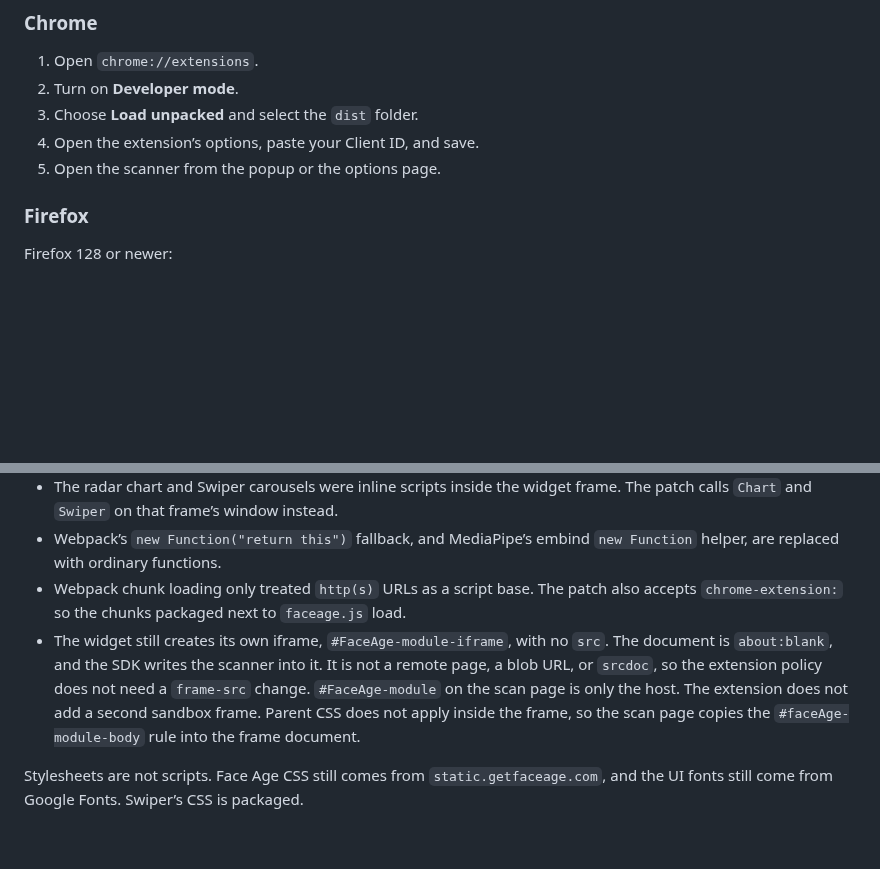
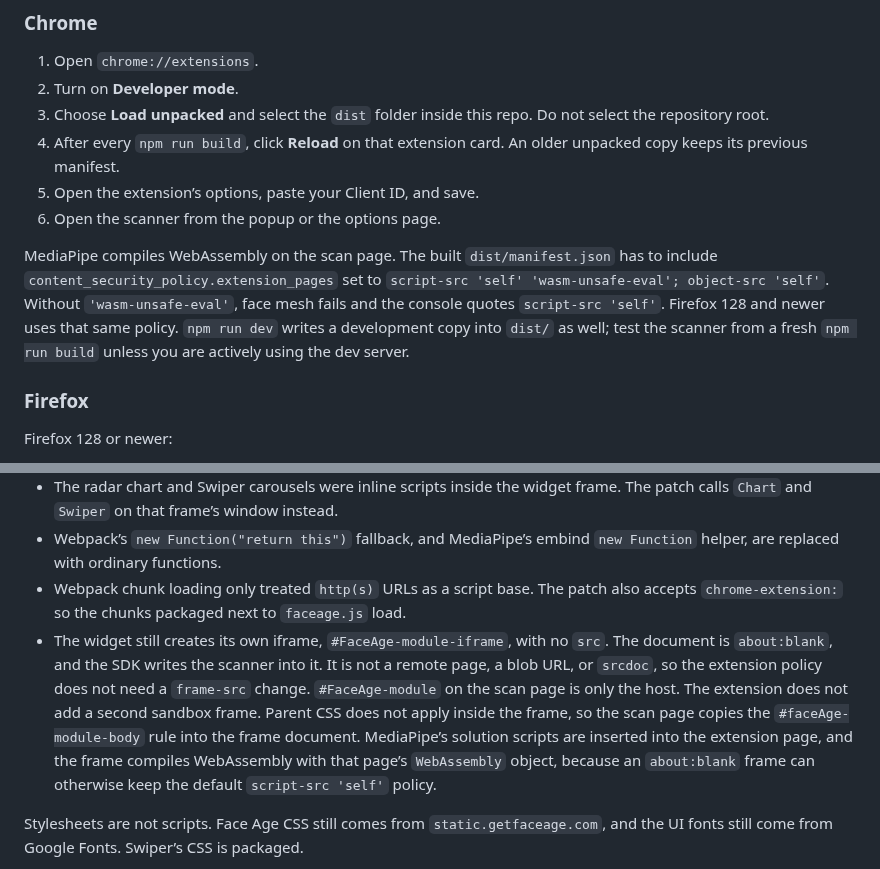
Before and after one commit to miladmostafa/face-age-shelf-matcher, a Markdown page: README.md, 2 parts joined by grey strips. Rendered like a GitHub page; blank space fills up the shorter version.

```diff
--- a/README.md
+++ b/README.md
@@ -68,9 +68,12 @@ npm run build
 
 1. Open `chrome://extensions`.
 2. Turn on **Developer mode**.
-3. Choose **Load unpacked** and select the `dist` folder.
-4. Open the extension’s options, paste your Client ID, and save.
-5. Open the scanner from the popup or the options page.
+3. Choose **Load unpacked** and select the `dist` folder inside this repo. Do not select the repository root.
+4. After every `npm run build`, click **Reload** on that extension card. An older unpacked copy keeps its previous manifest.
+5. Open the extension’s options, paste your Client ID, and save.
+6. Open the scanner from the popup or the options page.
+
+MediaPipe compiles WebAssembly on the scan page. The built `dist/manifest.json` has to include `content_security_policy.extension_pages` set to `script-src 'self' 'wasm-unsafe-eval'; object-src 'self'`. Without `'wasm-unsafe-eval'`, face mesh fails and the console quotes `script-src 'self'`. Firefox 128 and newer uses that same policy. `npm run dev` writes a development copy into `dist/` as well; test the scanner from a fresh `npm run build` unless you are actively using the dev server.
 
 ### Firefox
 
@@ -128,7 +131,7 @@ The published build does not fit a normal extension page as shipped. `script-src
 - The radar chart and Swiper carousels were inline scripts inside the widget frame. The patch calls `Chart` and `Swiper` on that frame’s window instead.
 - Webpack’s `new Function("return this")` fallback, and MediaPipe’s embind `new Function` helper, are replaced with ordinary functions.
 - Webpack chunk loading only treated `http(s)` URLs as a script base. The patch also accepts `chrome-extension:` so the chunks packaged next to `faceage.js` load.
-- The widget still creates its own iframe, `#FaceAge-module-iframe`, with no `src`. The document is `about:blank`, and the SDK writes the scanner into it. It is not a remote page, a blob URL, or `srcdoc`, so the extension policy does not need a `frame-src` change. `#FaceAge-module` on the scan page is only the host. The extension does not add a second sandbox frame. Parent CSS does not apply inside the frame, so the scan page copies the `#faceAge-module-body` rule into the frame document.
+- The widget still creates its own iframe, `#FaceAge-module-iframe`, with no `src`. The document is `about:blank`, and the SDK writes the scanner into it. It is not a remote page, a blob URL, or `srcdoc`, so the extension policy does not need a `frame-src` change. `#FaceAge-module` on the scan page is only the host. The extension does not add a second sandbox frame. Parent CSS does not apply inside the frame, so the scan page copies the `#faceAge-module-body` rule into the frame document. MediaPipe’s solution scripts are inserted into the extension page, and the frame compiles WebAssembly with that page’s `WebAssembly` object, because an `about:blank` frame can otherwise keep the default `script-src 'self'` policy.
 
 Stylesheets are not scripts. Face Age CSS still comes from `static.getfaceage.com`, and the UI fonts still come from Google Fonts. Swiper’s CSS is packaged.
 
```
Also changed, not shown: docs/screenshots/scan.png, 5 other files.
